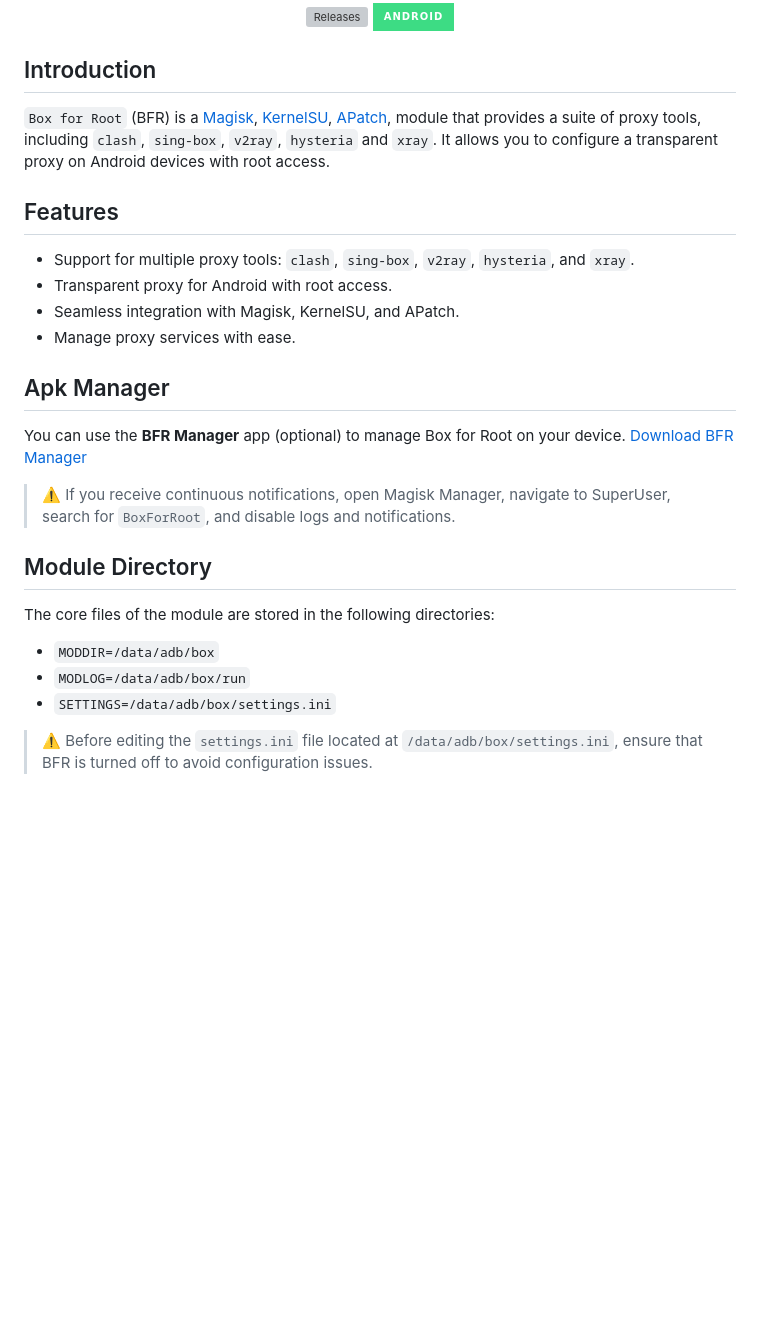
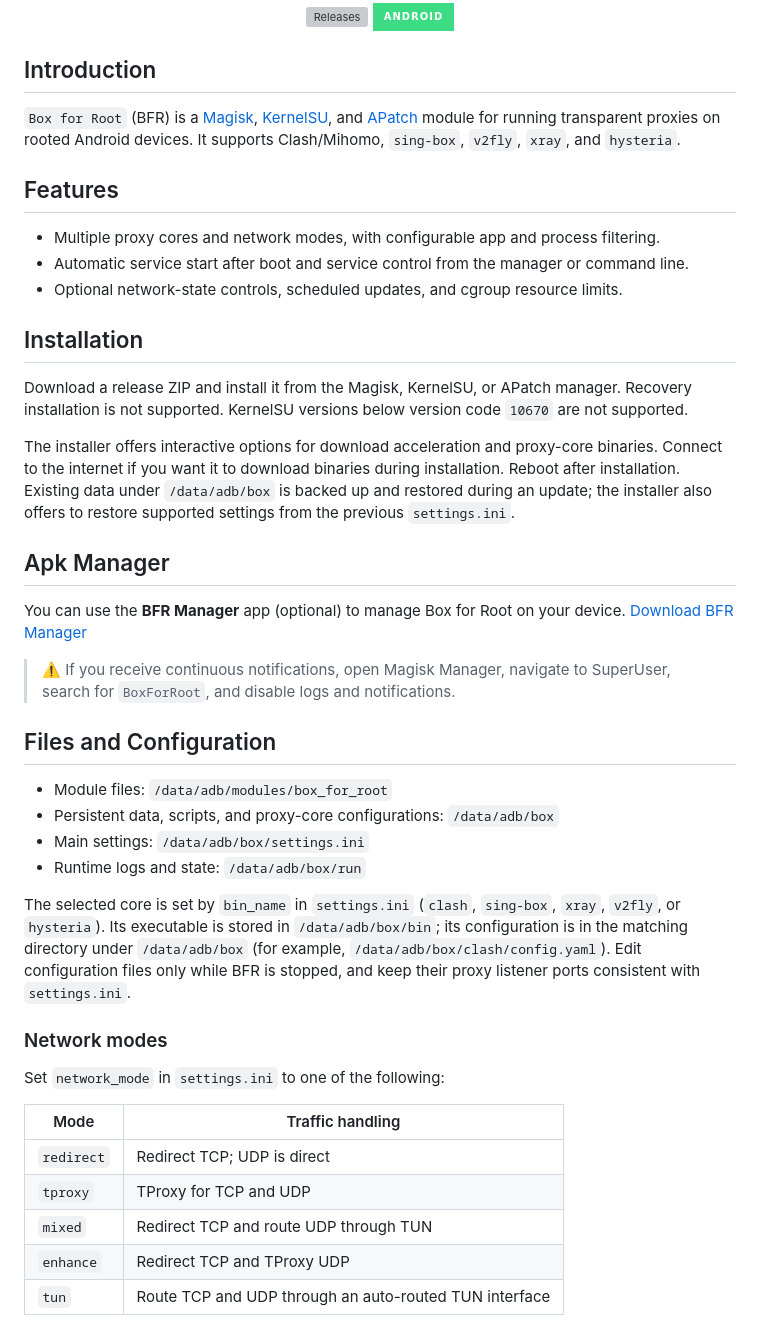
Before and after one commit to taamarin/box_for_magisk, a Markdown page: README.md, the part around one of its changes. GitHub-like rendering; badges without logos; blank space fills up the shorter version; grey boxes are pictures that could not be loaded.

```diff
--- a/README.md
+++ b/README.md
@@ -18,22 +18,39 @@
 </div>
 
 ## Introduction
-`Box for Root` (BFR) is a [Magisk](https://github.com/topjohnwu/Magisk), [KernelSU](https://github.com/tiann/KernelSU), [APatch](https://github.com/bmax121/APatch), module that provides a suite of proxy tools, including `clash`, `sing-box`, `v2ray`, `hysteria` and `xray`. It allows you to configure a transparent proxy on Android devices with root access.
+`Box for Root` (BFR) is a [Magisk](https://github.com/topjohnwu/Magisk), [KernelSU](https://github.com/tiann/KernelSU), and [APatch](https://github.com/bmax121/APatch) module for running transparent proxies on rooted Android devices. It supports Clash/Mihomo, `sing-box`, `v2fly`, `xray`, and `hysteria`.
 
 ## Features
-- Support for multiple proxy tools: `clash`, `sing-box`, `v2ray`, `hysteria`, and `xray`.
-- Transparent proxy for Android with root access.
-- Seamless integration with Magisk, KernelSU, and APatch.
-- Manage proxy services with ease.
+- Multiple proxy cores and network modes, with configurable app and process filtering.
+- Automatic service start after boot and service control from the manager or command line.
+- Optional network-state controls, scheduled updates, and cgroup resource limits.
+
+## Installation
+Download a release ZIP and install it from the Magisk, KernelSU, or APatch manager. Recovery installation is not supported. KernelSU versions below version code `10670` are not supported.
+
+The installer offers interactive options for download acceleration and proxy-core binaries. Connect to the internet if you want it to download binaries during installation. Reboot after installation. Existing data under `/data/adb/box` is backed up and restored during an update; the installer also offers to restore supported settings from the previous `settings.ini`.
 
 ## Apk Manager
 You can use the **BFR Manager** app (optional) to manage Box for Root on your device.
 [Download BFR Manager](https://t.me/nothing_taamarin)
 > ⚠️ If you receive continuous notifications, open Magisk Manager, navigate to SuperUser, search for `BoxForRoot`, and disable logs and notifications.
 
-## Module Directory
-The core files of the module are stored in the following directories:
-- `MODDIR=/data/adb/box`
-- `MODLOG=/data/adb/box/run`
-- `SETTINGS=/data/adb/box/settings.ini`
-> ⚠️ Before editing the `settings.ini` file located at `/data/adb/box/settings.ini`, ensure that BFR is turned off to avoid configuration issues.
+## Files and Configuration
+- Module files: `/data/adb/modules/box_for_root`
+- Persistent data, scripts, and proxy-core configurations: `/data/adb/box`
+- Main settings: `/data/adb/box/settings.ini`
+- Runtime logs and state: `/data/adb/box/run`
+
+The selected core is set by `bin_name` in `settings.ini` (`clash`, `sing-box`, `xray`, `v2fly`, or `hysteria`). Its executable is stored in `/data/adb/box/bin`; its configuration is in the matching directory under `/data/adb/box` (for example, `/data/adb/box/clash/config.yaml`). Edit configuration files only while BFR is stopped, and keep their proxy listener ports consistent with `settings.ini`.
+
+### Network modes
+Set `network_mode` in `settings.ini` to one of the following:
+
+| Mode | Traffic handling |
+| --- | --- |
+| `redirect` | Redirect TCP; UDP is direct |
+| `tproxy` | TProxy for TCP and UDP |
+| `mixed` | Redirect TCP and route UDP through TUN |
+| `enhance` | Redirect TCP and TProxy UDP |
+| `tun` | Route TCP and UDP through an auto-routed TUN interface |
+
```
Also changed, not shown: other parts of README.md (+33 -18 lines).
